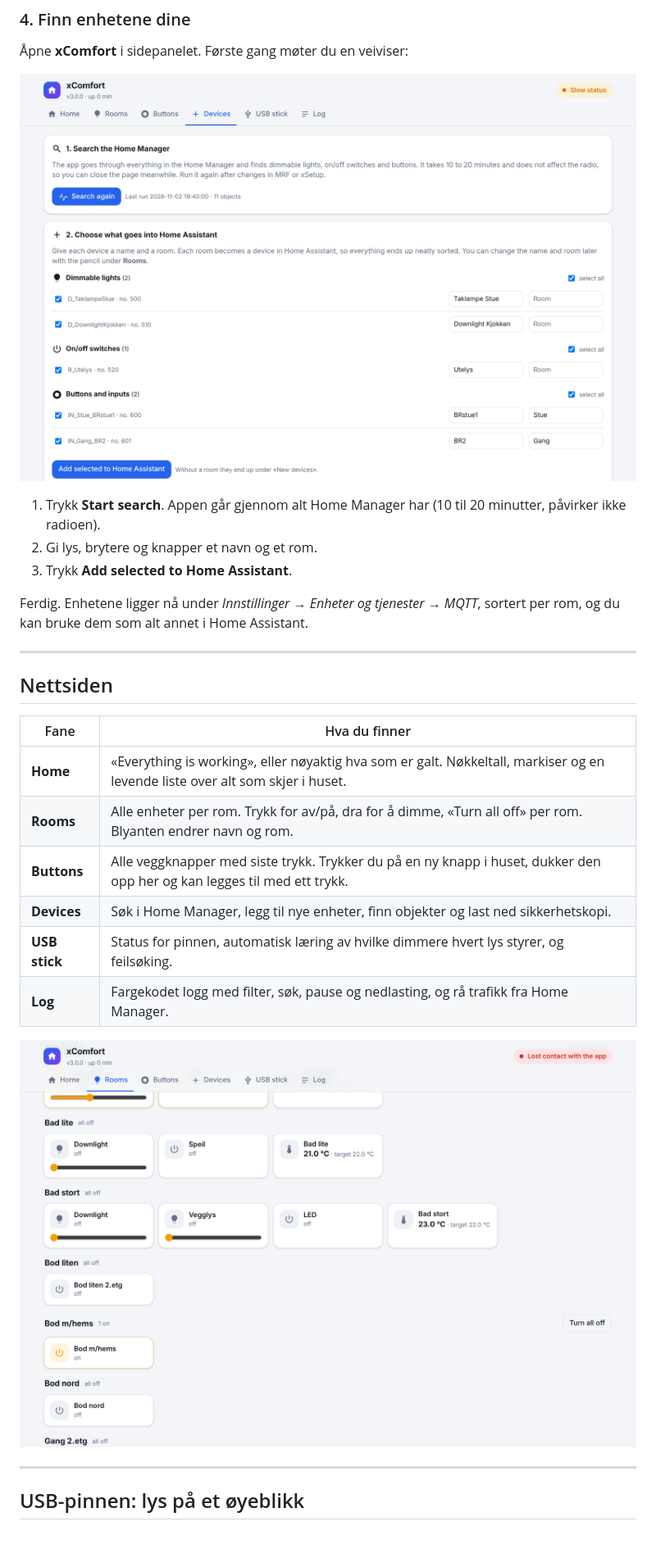
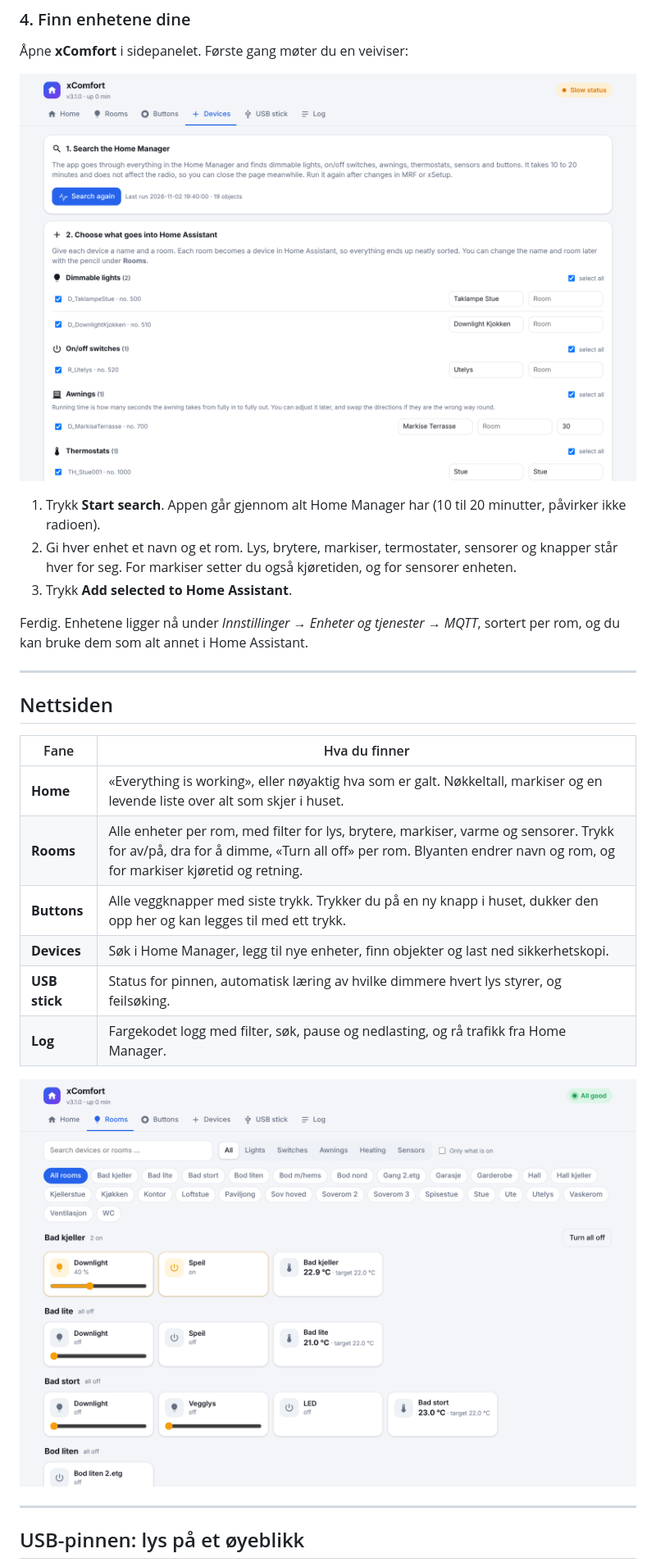
Before and after one commit to PolsaFH/xcomfort-ha, a Markdown page: README.no.md, the part around the change printed below. Shown: that part at 82% size. GitHub-like rendering; pictures changed too: images/devices.png, images/rooms.png; blank space fills up the shorter version.

```diff
--- a/README.no.md
+++ b/README.no.md
@@ -130,7 +132,8 @@ Under fanen **Info**: slå på **Start ved oppstart**, **Watchdog** og **Vis i s
 <p align="center"><img src="images/devices.png" alt="Legg til enheter" width="820"></p>
 
 1. Trykk **Start search**. Appen går gjennom alt Home Manager har (10 til 20 minutter, påvirker ikke radioen).
-2. Gi lys, brytere og knapper et navn og et rom.
+2. Gi hver enhet et navn og et rom. Lys, brytere, markiser, termostater, sensorer og knapper står hver for seg.
+   For markiser setter du også kjøretiden, og for sensorer enheten.
 3. Trykk **Add selected to Home Assistant**.
 
 Ferdig. Enhetene ligger nå under *Innstillinger → Enheter og tjenester → MQTT*, sortert per rom, og du kan
@@ -143,7 +146,7 @@ bruke dem som alt annet i Home Assistant.
 | Fane | Hva du finner |
 |---|---|
 | **Home** | «Everything is working», eller nøyaktig hva som er galt. Nøkkeltall, markiser og en levende liste over alt som skjer i huset. |
-| **Rooms** | Alle enheter per rom. Trykk for av/på, dra for å dimme, «Turn all off» per rom. Blyanten endrer navn og rom. |
+| **Rooms** | Alle enheter per rom, med filter for lys, brytere, markiser, varme og sensorer. Trykk for av/på, dra for å dimme, «Turn all off» per rom. Blyanten endrer navn og rom, og for markiser kjøretid og retning. |
 | **Buttons** | Alle veggknapper med siste trykk. Trykker du på en ny knapp i huset, dukker den opp her og kan legges til med ett trykk. |
 | **Devices** | Søk i Home Manager, legg til nye enheter, finn objekter og last ned sikkerhetskopi. |
 | **USB stick** | Status for pinnen, automatisk læring av hvilke dimmere hvert lys styrer, og feilsøking. |
```
Also changed, not shown: other parts of README.no.md (+12 -4 lines), README.md (+15 -6 lines), xcomfort_bridge/CHANGELOG.md (+21 -0 lines), images/home-dark.png, images/home.png, images/usb.png, 7 other files.
